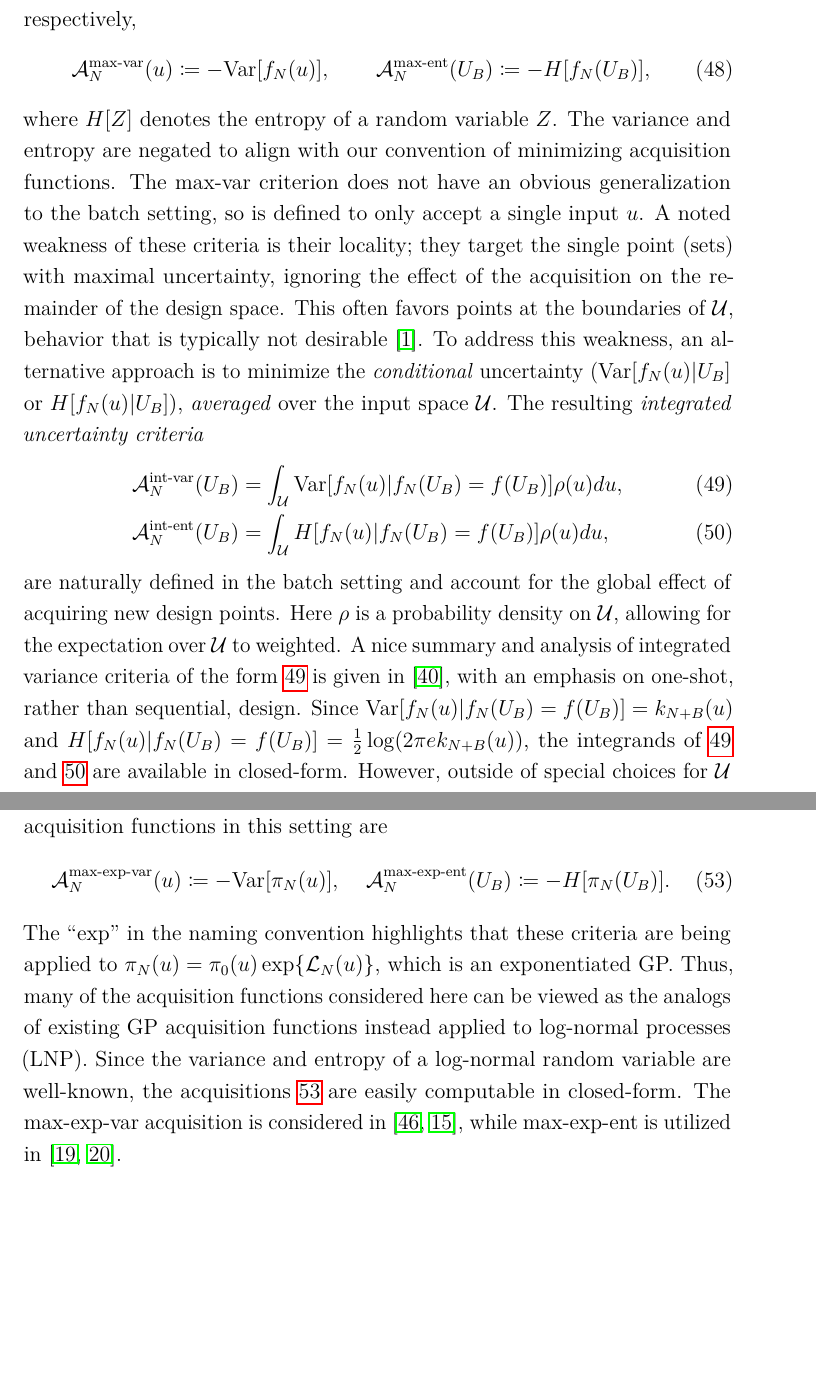
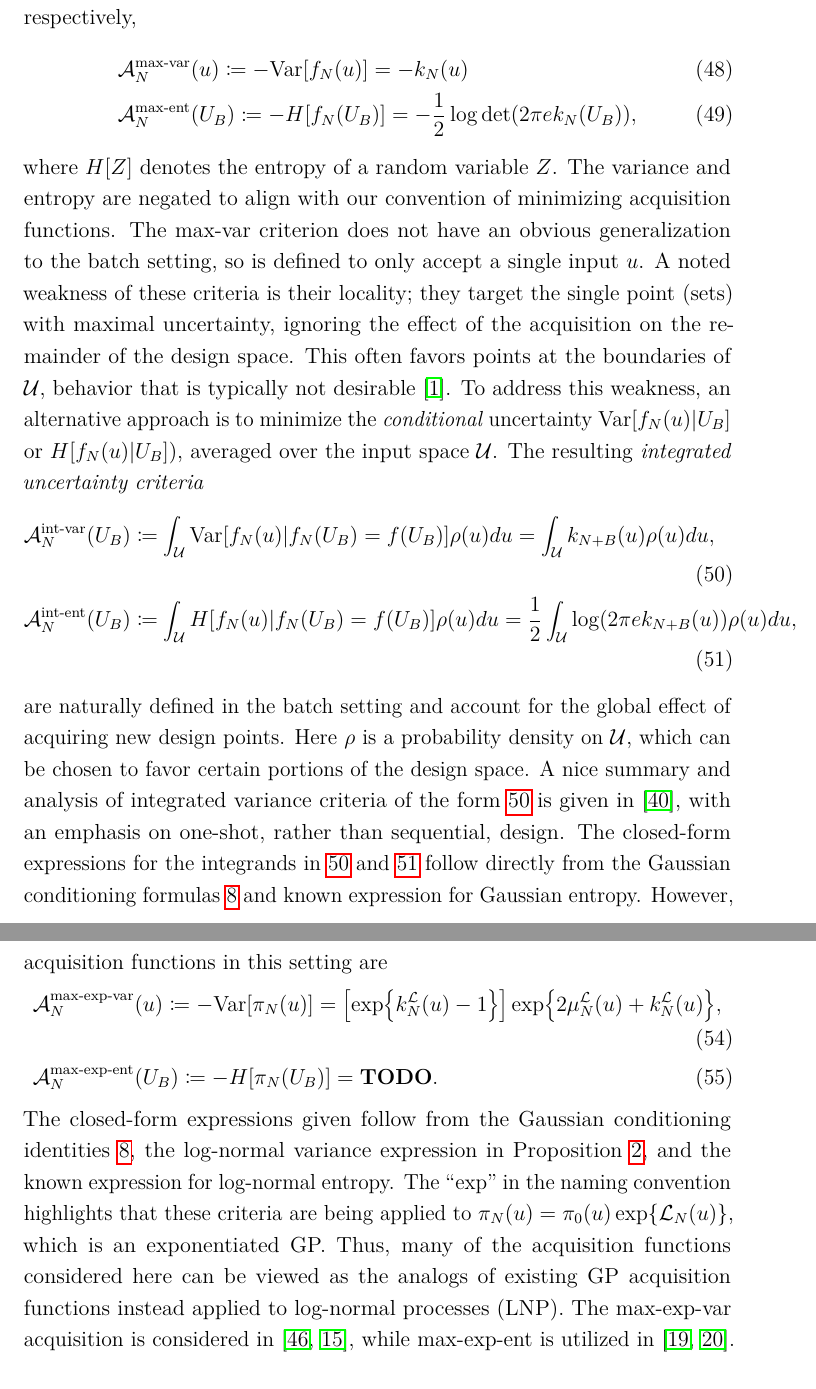
Before and after one commit to arob5/gp-calibration, a LaTeX document (math/post_approx_with_GP_emulators.tex, which reads math/latex_macros_gp_inv_prob.tex): two parts of pages 23 and 25 of 45 before the commit and two parts of pages 23 and 26 of 46 after it, joined at a grey line, cut so that both start at the same text, the shorter picture padded with empty space. Compiled offline with pdfLaTeX.

Commit message:
More progress on second draft.

```diff
--- a/math/latex_macros_gp_inv_prob.tex
+++ b/math/latex_macros_gp_inv_prob.tex
@@ -111,8 +111,11 @@
 \newcommand{\fwdEmJointMarg}[2][\Ndesign]{{#2}_{#1}^{\fwd \textrm{,joint-marg}}}
 
 % Joint Monte Carlo within Metropolis-Hastings noisy MCMC approximations.
-\newcommand{\llikEmJointMCWMH}[2][\Ndesign]{{#2}_{#1}^{\textrm{mcwmh-joint}}}
-\newcommand{\fwdEmJointMCWMH}[2][\Ndesign]{{#2}_{#1}^{\fwd \textrm{,mcwmh-joint}}}
+\newcommand{\mcwmhJointLabel}{\textrm{mcwmh-joint}}
+\newcommand{\mcwmhIndLabel}{\textrm{mcwmh-ind}}
+\newcommand{\mhPseudoMargLabel}{\textrm{mh-pseudo-marg}}
+\newcommand{\llikEmJointMCWMH}[2][\Ndesign]{{#2}_{#1}^{\mcwmhJointLabel}}
+\newcommand{\fwdEmJointMCWMH}[2][\Ndesign]{{#2}_{#1}^{\fwd \textrm{,\mcwmhJointLabel}}}
 
 % Design.
 \newcommand{\Nbatch}{B}
--- a/math/post_approx_with_GP_emulators.tex
+++ b/math/post_approx_with_GP_emulators.tex
@@ -809,11 +812,11 @@ which typically leads to design procedures
 that seek to ``evenly'' fill the input space $\parSpace$ in some sense.
 In such settings, a reasonable approach is to choose points in locations where the GP is most uncertain.
 Defining ``uncertainty'' in terms
-of variance or entropy yields the \textit{maximum variance (max-var)} and \textit{maximum entropy (max-ent)} acquisition functions,
-respectively,
-\begin{align}
-&\labelAcq[\Ndesign]{\maxvarLabel}(\Par) \Def -\Var[\funcEm[\Ndesign](\Par)] ,
-&&\labelAcq[\Ndesign]{\maxentLabel}(\designBatchIn) \Def -\Ent[\funcEm[\Ndesign](\designBatchIn)], \label{acq_max_var_ent}
+of variance or entropy yields the \textit{maximum variance} ($\maxvarLabel$) and \textit{maximum entropy}
+($\maxentLabel$) acquisition functions, respectively,
+\begin{align}
+&\labelAcq[\Ndesign]{\maxvarLabel}(\Par) \Def -\Var[\funcEm[\Ndesign](\Par)]  =  -\gpKer(\Par) \\
+&\labelAcq[\Ndesign]{\maxentLabel}(\designBatchIn) \Def -\Ent[\funcEm[\Ndesign](\designBatchIn)] = -\frac{1}{2} \log\det(2\pi e \gpKer(\designBatchIn)), \label{acq_max_var_ent}
 \end{align}
 where $\Ent[Z]$ denotes the entropy of a random variable $Z$. The variance and entropy are negated to align with our convention
 of minimizing acquisition functions. The $\maxvarLabel$ criterion does not have an obvious generalization to the batch setting,
@@ -821,21 +824,23 @@ so is defined to only accept a single input $\Par$. A noted weakness of these cr
 they target the single point (sets) with maximal uncertainty, ignoring the effect of the acquisition on the remainder of the design space.
 This often favors points at the boundaries of $\parSpace$, behavior that is typically not desirable \cite{gramacy2020surrogates}.
 To address this weakness, an alternative approach is to minimize the \textit{conditional} uncertainty
-($\Var[\funcEm[\Ndesign](\Par) | \designBatchIn]$ or $\Ent[\funcEm[\Ndesign](\Par) | \designBatchIn]$), \textit{averaged} over
+$\Var[\funcEm[\Ndesign](\Par) | \designBatchIn]$ or $\Ent[\funcEm[\Ndesign](\Par) | \designBatchIn]$), averaged over
 the input space $\parSpace$. The resulting \textit{integrated uncertainty criteria}
 \begin{align}
 \labelAcq[\Ndesign]{\intvarLabel}(\designBatchIn)
-&= \int_{\parSpace} \Var[\funcEm[\Ndesign](\Par) | \funcEm(\designBatchIn)=\func(\designBatchIn)] \weightDens(\Par) d\Par, \label{acq_int_var} \\
+&\Def \int_{\parSpace} \Var[\funcEm[\Ndesign](\Par) | \funcEm(\designBatchIn)=\func(\designBatchIn)] \weightDens(\Par) d\Par
+= \int_{\parSpace} \gpKer[\Naugment](\Par) \weightDens(\Par) d\Par, \label{acq_int_var} \\
 \labelAcq[\Ndesign]{\intentLabel}(\designBatchIn)
-&= \int_{\parSpace} \Ent[\funcEm[\Ndesign](\Par) | \funcEm(\designBatchIn)=\func(\designBatchIn)] \weightDens(\Par) d\Par, \label{acq_int_ent}
+&\Def \int_{\parSpace} \Ent[\funcEm[\Ndesign](\Par) | \funcEm(\designBatchIn)=\func(\designBatchIn)] \weightDens(\Par) d\Par
+= \frac{1}{2} \int_{\parSpace} \log(2\pi e \gpKer[\Naugment](\Par)) \weightDens(\Par) d\Par, \label{acq_int_ent}
 \end{align}
 are naturally defined in the batch setting and account for the global effect of acquiring new design points. Here $\weightDens$ is
-a probability density on $\parSpace$, allowing for the expectation over $\parSpace$ to weighted.
+a probability density on $\parSpace$, which can be chosen to favor certain portions of the design space.
 A nice summary and analysis of integrated variance criteria of the form \ref{acq_int_var} is given
 in \cite{Mercer_kernels_IVAR}, with an emphasis on one-shot, rather than sequential, design.
-Since $\Var[\funcEm[\Ndesign](\Par) | \funcEm(\designBatchIn)=\func(\designBatchIn)] = \gpKer[\Naugment](\Par)$ and
-$\Ent[\funcEm[\Ndesign](\Par) | \funcEm(\designBatchIn)=\func(\designBatchIn)] = \frac{1}{2} \log(2\pi e \gpKer[\Naugment](\Par))$, the integrands of
-\ref{acq_int_var} and \ref{acq_int_ent} are available in closed-form. However, outside of special choices for $\parSpace$ and
+The closed-form expressions for the integrands in \ref{acq_int_var} and \ref{acq_int_ent} follow directly from the Gaussian conditioning
+formulas \ref{kriging_eqns} and known expression for Gaussian entropy.
+However, outside of special choices for $\parSpace$ and
 $\weightDens$ (see, e.g., \cite{Binois_2018}), the integrals (with respect to $\Par$) are typically replaced with Monte Carlo
 approximations. It is worth noting that
 these acquisition functions must be computed without observing the function evaluations $\func(\designBatchIn)$, which is
@@ -898,16 +902,18 @@ has gained recent attention, and is addressed in
 As an initial example, we consider tailoring the $\maxvarLabel$ and $\maxentLabel$ criteria to the task of posterior approximation
 using a log-likelihood emulator. The natural analogs of these acquisition functions in this setting are
 \begin{align}
-&\labelAcq[\Ndesign]{\maxexpvarLabel}(\Par) \Def -\Var[\llikEmRdmDens[\Ndesign](\Par)] ,
-&&\labelAcq[\Ndesign]{\maxexpentLabel}(\designBatchIn) \Def -\Ent[\llikEmRdmDens[\Ndesign](\designBatchIn)]. \label{acq_max_exp_var_ent}
-\end{align}
+&\labelAcq[\Ndesign]{\maxexpvarLabel}(\Par) \Def -\Var[\llikEmRdmDens[\Ndesign](\Par)]
+= \left[\Exp{\emKer[\Ndesign]{\llik}(\Par) - 1} \right] \Exp{2\emMean[\Ndesign]{\llik}(\Par) + \emKer[\Ndesign]{\llik}(\Par)}, \\
+&\labelAcq[\Ndesign]{\maxexpentLabel}(\designBatchIn) \Def -\Ent[\llikEmRdmDens[\Ndesign](\designBatchIn)]
+= \todo. \label{acq_max_exp_var_ent}
+\end{align}
+The closed-form expressions given follow from the Gaussian conditioning identities \ref{kriging_eqns}, the log-normal
+variance expression in \Cref{llik_em_lik_emulator_moments}, and the known expression for log-normal entropy.
 The ``exp'' in the naming convention highlights that these criteria are being applied to
 $\llikEmRdmDens[\Ndesign](\Par) = \priorDens(\Par) \Exp{\llikEm(\Par)}$, which is an exponentiated GP.
 Thus, many of the acquisition functions
 considered here can be viewed as the analogs of existing GP acquisition functions instead applied to log-normal
-processes (LNP). Since the
-variance and entropy of a log-normal random variable are well-known, the acquisitions \ref{acq_max_exp_var_ent}
-are easily computable in closed-form. The $\maxexpvarLabel$ acquisition is considered in
+processes (LNP). The $\maxexpvarLabel$ acquisition is considered in
 \cite{KandasamyActiveLearning2015, Kandasamy_2017},
 while $\maxexpentLabel$ is utilized in \cite{wang2018adaptive, landslideCalibration}.
 
```
Also changed, not shown: math/post_approx_with_GP_emulators.tex (53 more changed lines).
